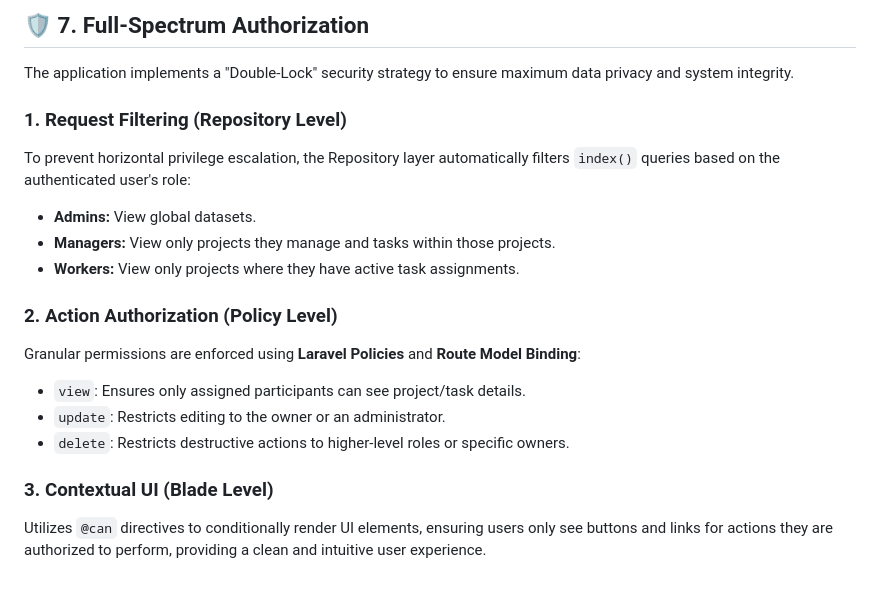
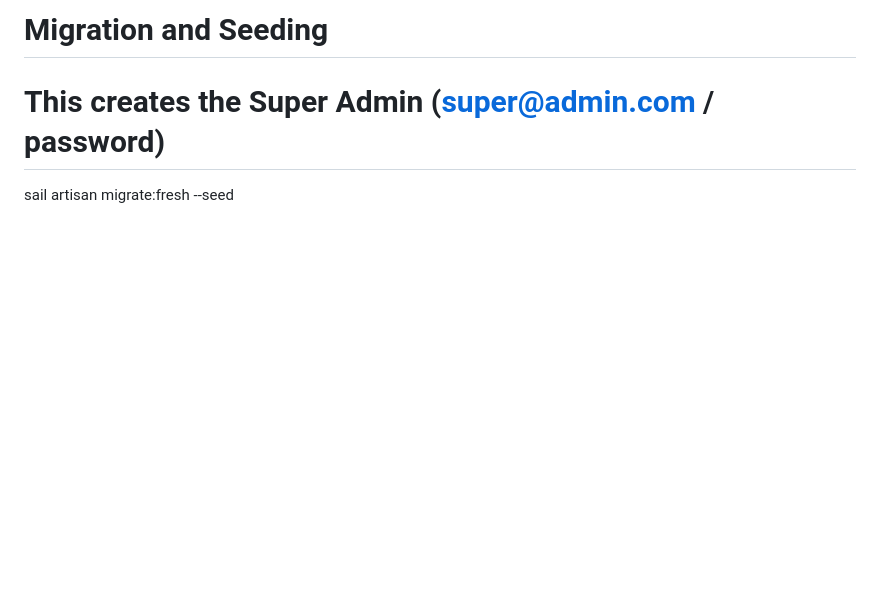
Before and after one commit to Abubakar-Dev-lab/project-portals, a Markdown page: README.md, the part around one of its changes. Drawn GitHub-style; blank space fills up the shorter version.

Commit message:
project portals crud auth policy done

```diff
--- a/README.md
+++ b/README.md
@@ -159,17 +89,3 @@ Now doing policies
-## 🛡️ 7. Full-Spectrum Authorization
-The application implements a "Double-Lock" security strategy to ensure maximum data privacy and system integrity.
-
-### 1. Request Filtering (Repository Level)
-To prevent horizontal privilege escalation, the Repository layer automatically filters `index()` queries based on the authenticated user's role:
-- **Admins:** View global datasets.
-- **Managers:** View only projects they manage and tasks within those projects.
-- **Workers:** View only projects where they have active task assignments.
-
-### 2. Action Authorization (Policy Level)
-Granular permissions are enforced using **Laravel Policies** and **Route Model Binding**:
-- `view`: Ensures only assigned participants can see project/task details.
-- `update`: Restricts editing to the owner or an administrator.
-- `delete`: Restricts destructive actions to higher-level roles or specific owners.
-
-### 3. Contextual UI (Blade Level)
-Utilizes `@can` directives to conditionally render UI elements, ensuring users only see buttons and links for actions they are authorized to perform, providing a clean and intuitive user experience.
+# Migration and Seeding
+# This creates the Super Admin (super@admin.com / password)
+sail artisan migrate:fresh --seed
```
Also changed, not shown: other parts of README.md (+77 -147 lines).
